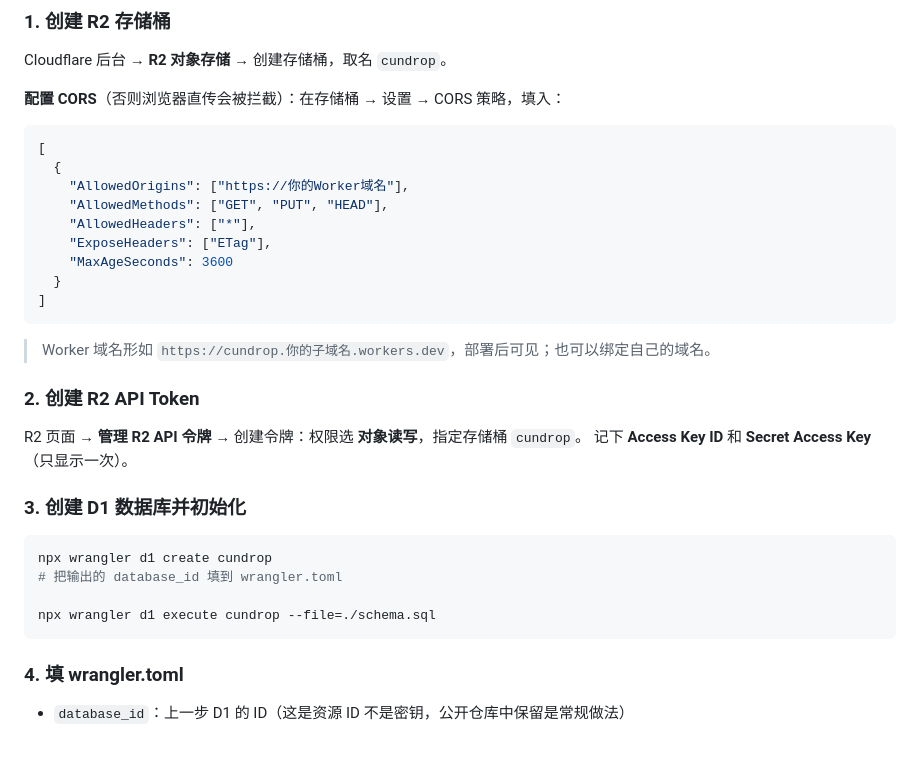
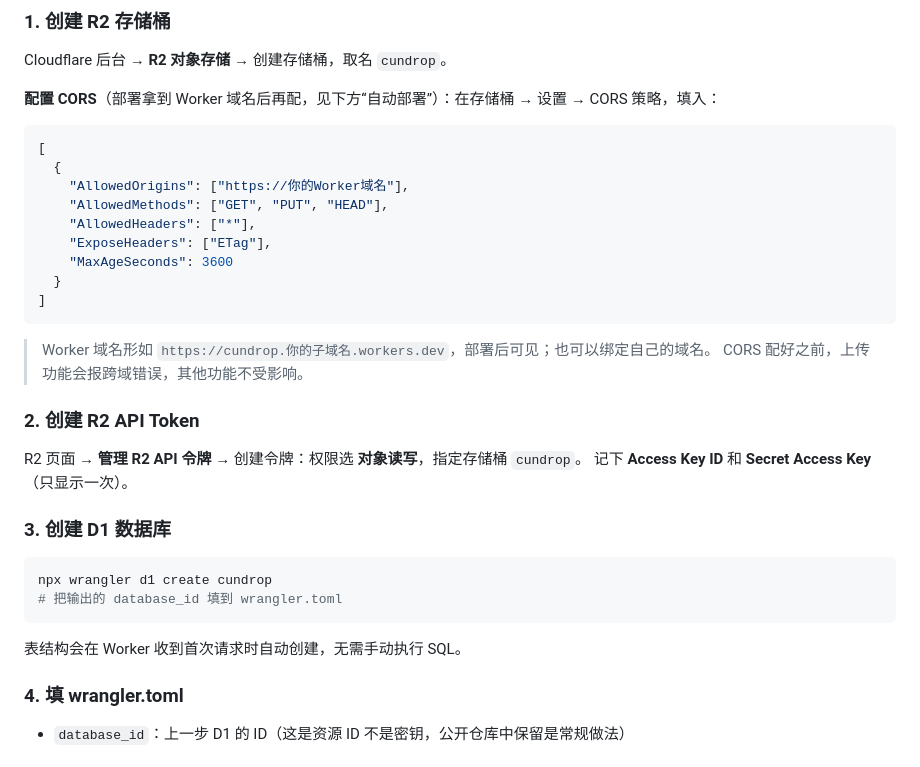
Before and after one commit to baodan98/-Cloudflare-cloud-drive-cundrop, a Markdown page: README.md, the part around the change. Drawn GitHub-style.

Commit message:
D1 表结构自动初始化

````diff
--- a/README.md
+++ b/README.md
@@ -26,7 +26,7 @@
 
 Cloudflare 后台 → **R2 对象存储** → 创建存储桶，取名 `cundrop`。
 
-**配置 CORS**（否则浏览器直传会被拦截）：在存储桶 → 设置 → CORS 策略，填入：
+**配置 CORS**（部署拿到 Worker 域名后再配，见下方“自动部署”）：在存储桶 → 设置 → CORS 策略，填入：
 
 ```json
 [
@@ -41,20 +41,21 @@ Cloudflare 后台 → **R2 对象存储** → 创建存储桶，取名 `cundrop`
 ```
 
 > Worker 域名形如 `https://cundrop.你的子域名.workers.dev`，部署后可见；也可以绑定自己的域名。
+> CORS 配好之前，上传功能会报跨域错误，其他功能不受影响。
 
 ### 2. 创建 R2 API Token
 
 R2 页面 → **管理 R2 API 令牌** → 创建令牌：权限选 **对象读写**，指定存储桶 `cundrop`。
 记下 **Access Key ID** 和 **Secret Access Key**（只显示一次）。
 
-### 3. 创建 D1 数据库并初始化
+### 3. 创建 D1 数据库
 
 ```bash
 npx wrangler d1 create cundrop
 # 把输出的 database_id 填到 wrangler.toml
+```
 
-npx wrangler d1 execute cundrop --file=./schema.sql
-```
+表结构会在 Worker 收到首次请求时自动创建，无需手动执行 SQL。
 
 ### 4. 填 wrangler.toml
 
````
